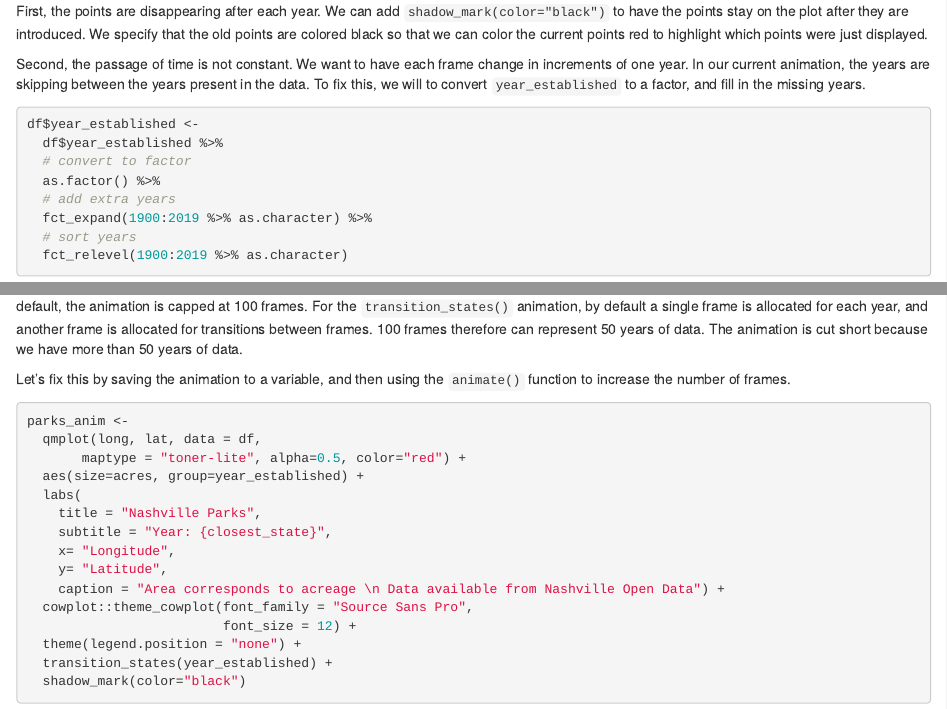
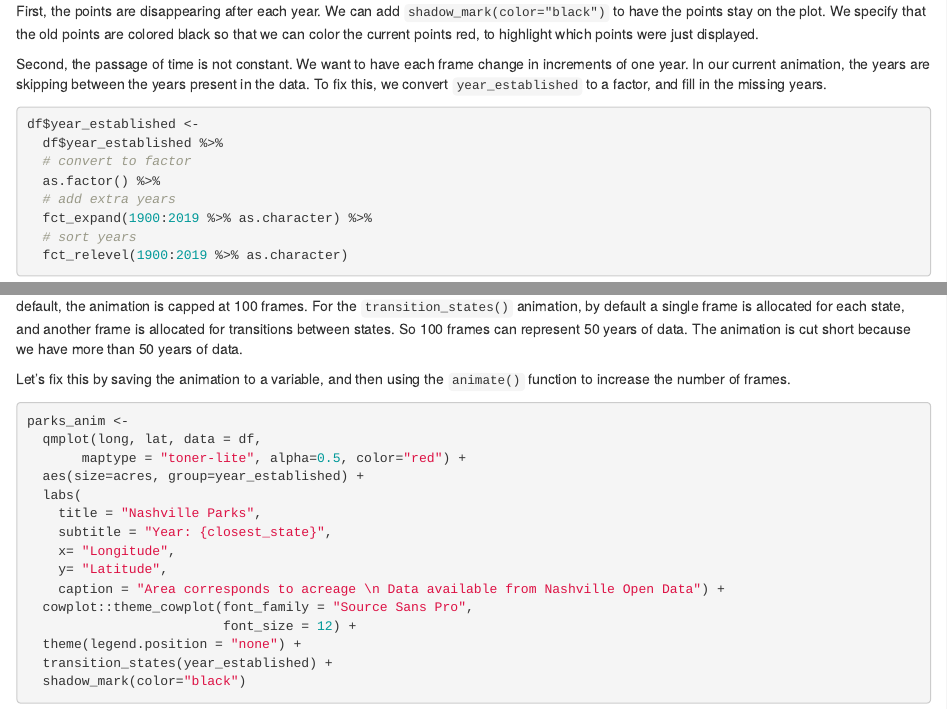
Before and after one commit to maxdrohde/blog, an R Markdown document (_posts/2021-01-06-gganimatemap/gganimatemap.Rmd): the page in a window 1100 px wide, from 4020 px down, and a second part further down, joined at a grey line. Rendered offline with R 4.5, knitr and Pandoc, with nearby package versions; drawn as R Markdown's standard HTML page in place of the format the file asks for; some code elsewhere in the file could not run offline.

Commit message:
new post

````diff
--- a/_posts/2021-01-06-gganimatemap/gganimatemap.Rmd
+++ b/_posts/2021-01-06-gganimatemap/gganimatemap.Rmd
@@ -196,9 +196,9 @@ qmplot(long, lat, data = df,
 
 It's animated now, but there are two problems.
 
-First, the points are disappearing after each year. We can add `shadow_mark(color="black")` to have the points stay on the plot after they are introduced. We specify that the old points are colored black so that we can color the current points red to highlight which points were just displayed.
+First, the points are disappearing after each year. We can add `shadow_mark(color="black")` to have the points stay on the plot. We specify that the old points are colored black so that we can color the current points red, to highlight which points were just displayed.
 
-Second, the passage of time is not constant. We want to have each frame change in increments of one year. In our current animation, the years are skipping between the years present in the data. To fix this, we will to convert `year_established` to a factor, and fill in the missing years.
+Second, the passage of time is not constant. We want to have each frame change in increments of one year. In our current animation, the years are skipping between the years present in the data. To fix this, we convert `year_established` to a factor, and fill in the missing years.
 
 ```{r}
 df$year_established <-
@@ -230,7 +230,7 @@ qmplot(long, lat, data = df,
   shadow_mark(color="black")
 ```
 
-Looks good! But wait a second... the animation only goes to 1950. Wasn't it supposed to go to 2015? This is a little quirk of `gganimate`. By default, the animation is capped at 100 frames. For the `transition_states()` animation, by default a single frame is allocated for each year, and another frame is allocated for transitions between frames. 100 frames therefore can represent 50 years of data. The animation is cut short because we have more than 50 years of data.
+Looks good! But wait a second... the animation only goes to 1950. Wasn't it supposed to go to 2015? This is a little quirk of `gganimate`. By default, the animation is capped at 100 frames. For the `transition_states()` animation, by default a single frame is allocated for each state, and another frame is allocated for transitions between states. So 100 frames can represent 50 years of data. The animation is cut short because we have more than 50 years of data.
 
 Let's fix this by saving the animation to a variable, and then using the `animate()` function to increase the number of frames.
 
````
Also changed, not shown: _posts/2021-01-06-gganimatemap/gganimatemap.html, _posts/2021-01-06-gganimatemap/gganimatemap.Rmd (2 more changed lines), 5 other files.
